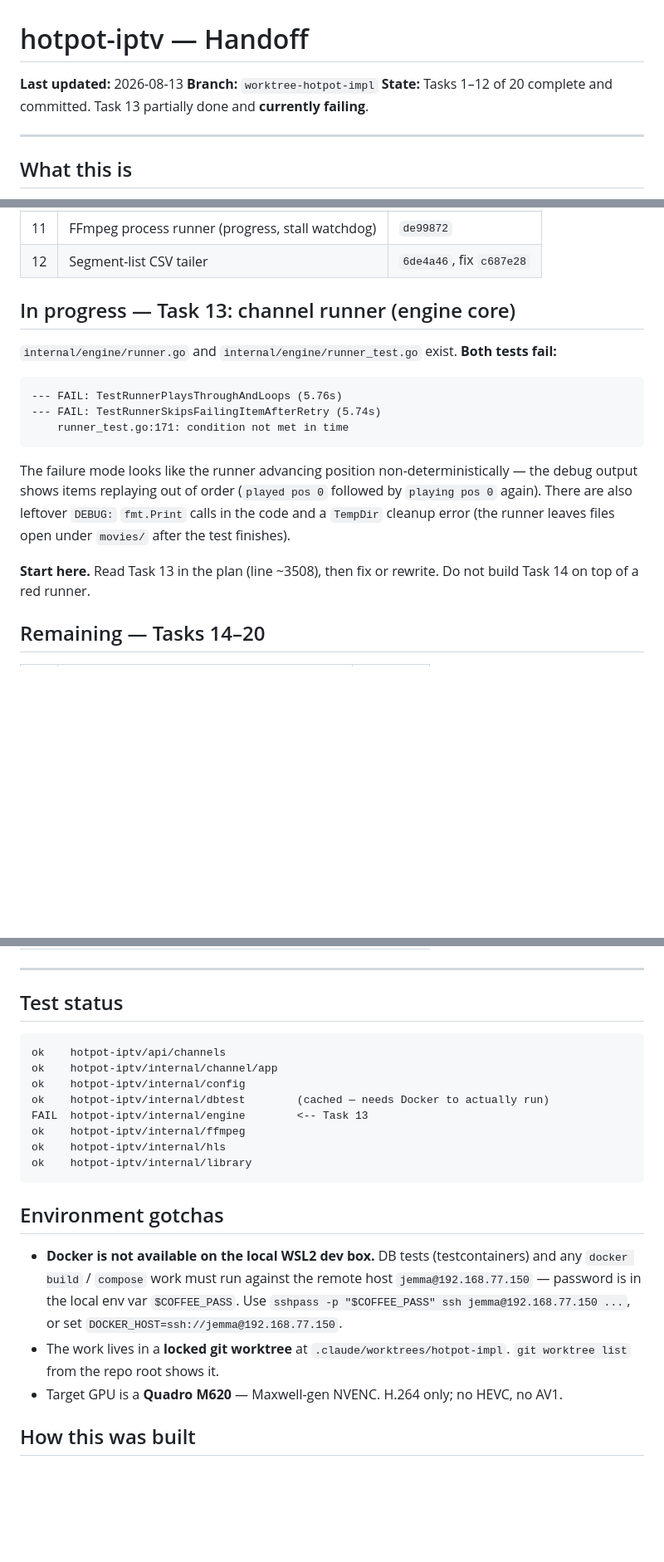
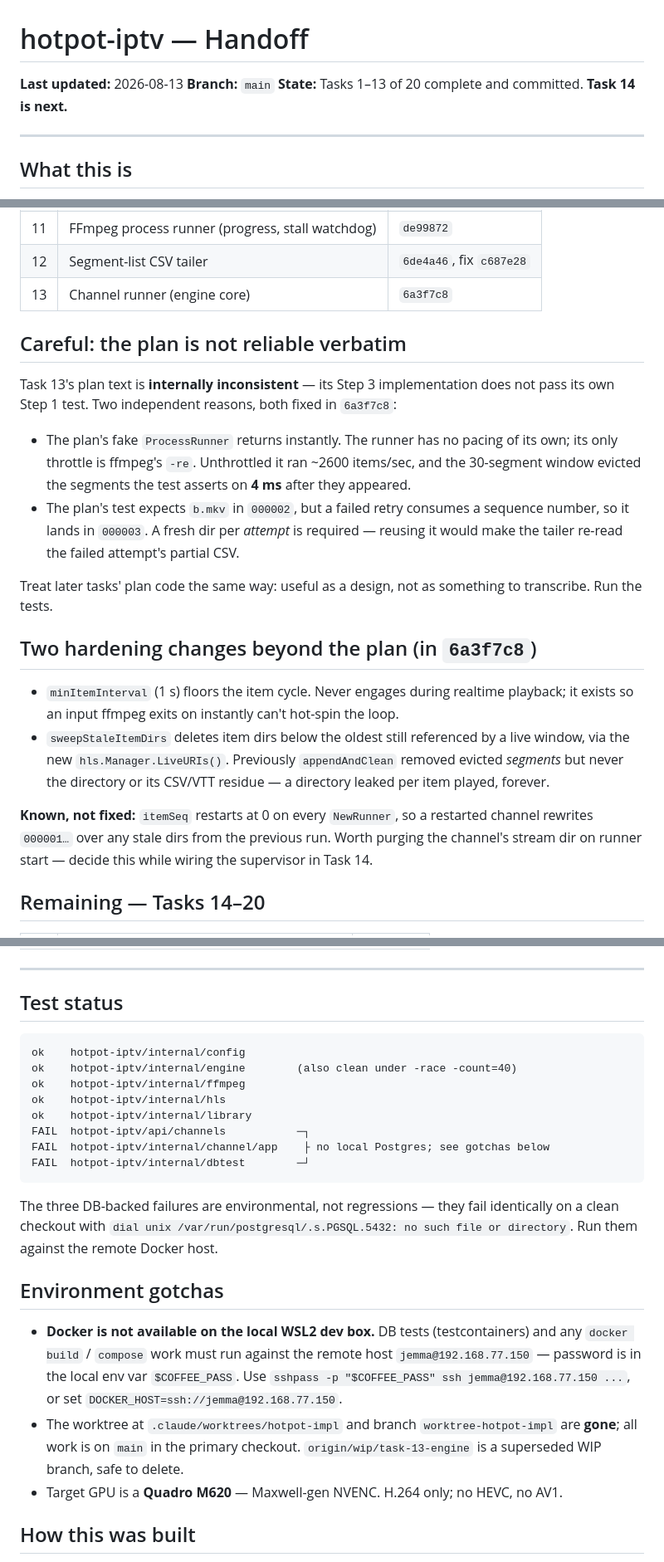
Before and after one commit to awillfox/hotpot-iptv, a Markdown page: HANDOFF.md, 3 parts joined by grey strips. Shown at 83% size. Drawn GitHub-style; blank space fills up the shorter version.

Commit message:
docs: update handoff for task 13 completion
Task 13 is green and on main. Records that the plan's Task 13 code and its
own test contradict each other, so later tasks' plan code needs running,
not transcribing.

Co-Authored-By: Claude Opus 5 (1M context) <noreply@anthropic.com>

````diff
--- a/HANDOFF.md
+++ b/HANDOFF.md
@@ -1,8 +1,8 @@
 # hotpot-iptv — Handoff
 
 **Last updated:** 2026-08-13
-**Branch:** `worktree-hotpot-impl`
-**State:** Tasks 1–12 of 20 complete and committed. Task 13 partially done and **currently failing**.
+**Branch:** `main`
+**State:** Tasks 1–13 of 20 complete and committed. **Task 14 is next.**
 
 ---
 
@@ -81,24 +81,34 @@ Env (viper `AutomaticEnv`): `PORT=8080`, `PSQL_URL`, `MEDIA_PATH=/media`,
 | 10 | FFmpeg command builder | `4361925` |
 | 11 | FFmpeg process runner (progress, stall watchdog) | `de99872` |
 | 12 | Segment-list CSV tailer | `6de4a46`, fix `c687e28` |
+| 13 | Channel runner (engine core) | `6a3f7c8` |
 
-## In progress — Task 13: channel runner (engine core)
+## Careful: the plan is not reliable verbatim
 
-`internal/engine/runner.go` and `internal/engine/runner_test.go` exist. **Both tests fail:**
+Task 13's plan text is **internally inconsistent** — its Step 3 implementation does not pass
+its own Step 1 test. Two independent reasons, both fixed in `6a3f7c8`:
 
-```
---- FAIL: TestRunnerPlaysThroughAndLoops (5.76s)
---- FAIL: TestRunnerSkipsFailingItemAfterRetry (5.74s)
-    runner_test.go:171: condition not met in time
-```
+- The plan's fake `ProcessRunner` returns instantly. The runner has no pacing of its own; its
+  only throttle is ffmpeg's `-re`. Unthrottled it ran ~2600 items/sec, and the 30-segment
+  window evicted the segments the test asserts on **4 ms** after they appeared.
+- The plan's test expects `b.mkv` in `000002`, but a failed retry consumes a sequence number,
+  so it lands in `000003`. A fresh dir per *attempt* is required — reusing it would make the
+  tailer re-read the failed attempt's partial CSV.
 
-The failure mode looks like the runner advancing position non-deterministically — the debug
-output shows items replaying out of order (`played pos 0` followed by `playing pos 0` again).
-There are also leftover `DEBUG:` `fmt.Print` calls in the code and a `TempDir` cleanup error
-(the runner leaves files open under `movies/` after the test finishes).
+Treat later tasks' plan code the same way: useful as a design, not as something to transcribe.
+Run the tests.
 
-**Start here.** Read Task 13 in the plan (line ~3508), then fix or rewrite. Do not build
-Task 14 on top of a red runner.
+## Two hardening changes beyond the plan (in `6a3f7c8`)
+
+- `minItemInterval` (1 s) floors the item cycle. Never engages during realtime playback; it
+  exists so an input ffmpeg exits on instantly can't hot-spin the loop.
+- `sweepStaleItemDirs` deletes item dirs below the oldest still referenced by a live window,
+  via the new `hls.Manager.LiveURIs()`. Previously `appendAndClean` removed evicted *segments*
+  but never the directory or its CSV/VTT residue — a directory leaked per item played, forever.
+
+**Known, not fixed:** `itemSeq` restarts at 0 on every `NewRunner`, so a restarted channel
+rewrites `000001…` over any stale dirs from the previous run. Worth purging the channel's
+stream dir on runner start — decide this while wiring the supervisor in Task 14.
 
 ## Remaining — Tasks 14–20
 
@@ -117,15 +127,19 @@ Task 14 on top of a red runner.
 ## Test status
 
 ```
-ok    hotpot-iptv/api/channels
-ok    hotpot-iptv/internal/channel/app
 ok    hotpot-iptv/internal/config
-ok    hotpot-iptv/internal/dbtest        (cached — needs Docker to actually run)
-FAIL  hotpot-iptv/internal/engine        <-- Task 13
+ok    hotpot-iptv/internal/engine        (also clean under -race -count=40)
 ok    hotpot-iptv/internal/ffmpeg
 ok    hotpot-iptv/internal/hls
 ok    hotpot-iptv/internal/library
+FAIL  hotpot-iptv/api/channels           ─┐
+FAIL  hotpot-iptv/internal/channel/app    ├ no local Postgres; see gotchas below
+FAIL  hotpot-iptv/internal/dbtest        ─┘
 ```
+
+The three DB-backed failures are environmental, not regressions — they fail identically on a
+clean checkout with `dial unix /var/run/postgresql/.s.PGSQL.5432: no such file or directory`.
+Run them against the remote Docker host.
 
 ## Environment gotchas
 
@@ -134,8 +148,9 @@ ok    hotpot-iptv/internal/library
   `jemma@192.168.77.150` — password is in the local env var `$COFFEE_PASS`.
   Use `sshpass -p "$COFFEE_PASS" ssh jemma@192.168.77.150 ...`, or set
   `DOCKER_HOST=ssh://jemma@192.168.77.150`.
-- The work lives in a **locked git worktree** at `.claude/worktrees/hotpot-impl`.
-  `git worktree list` from the repo root shows it.
+- The worktree at `.claude/worktrees/hotpot-impl` and branch `worktree-hotpot-impl` are
+  **gone**; all work is on `main` in the primary checkout. `origin/wip/task-13-engine` is a
+  superseded WIP branch, safe to delete.
 - Target GPU is a **Quadro M620** — Maxwell-gen NVENC. H.264 only; no HEVC, no AV1.
 
 ## How this was built
````
